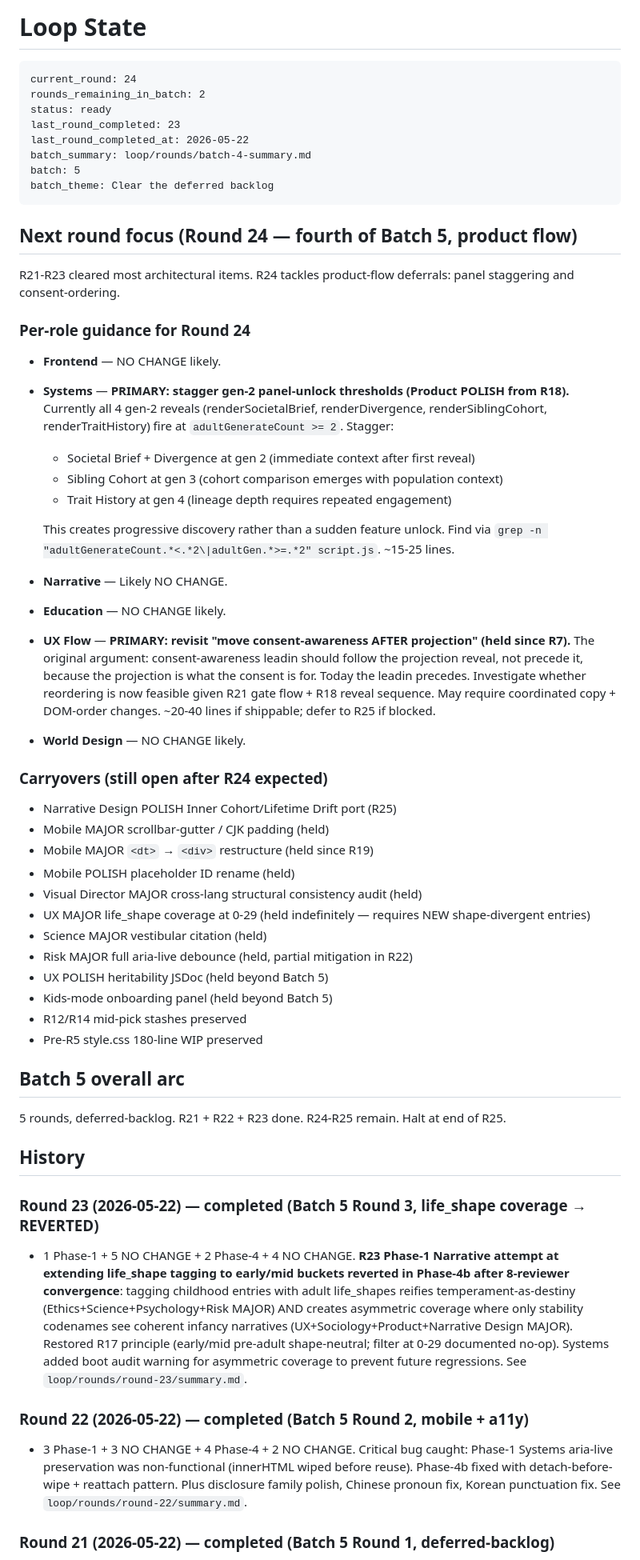
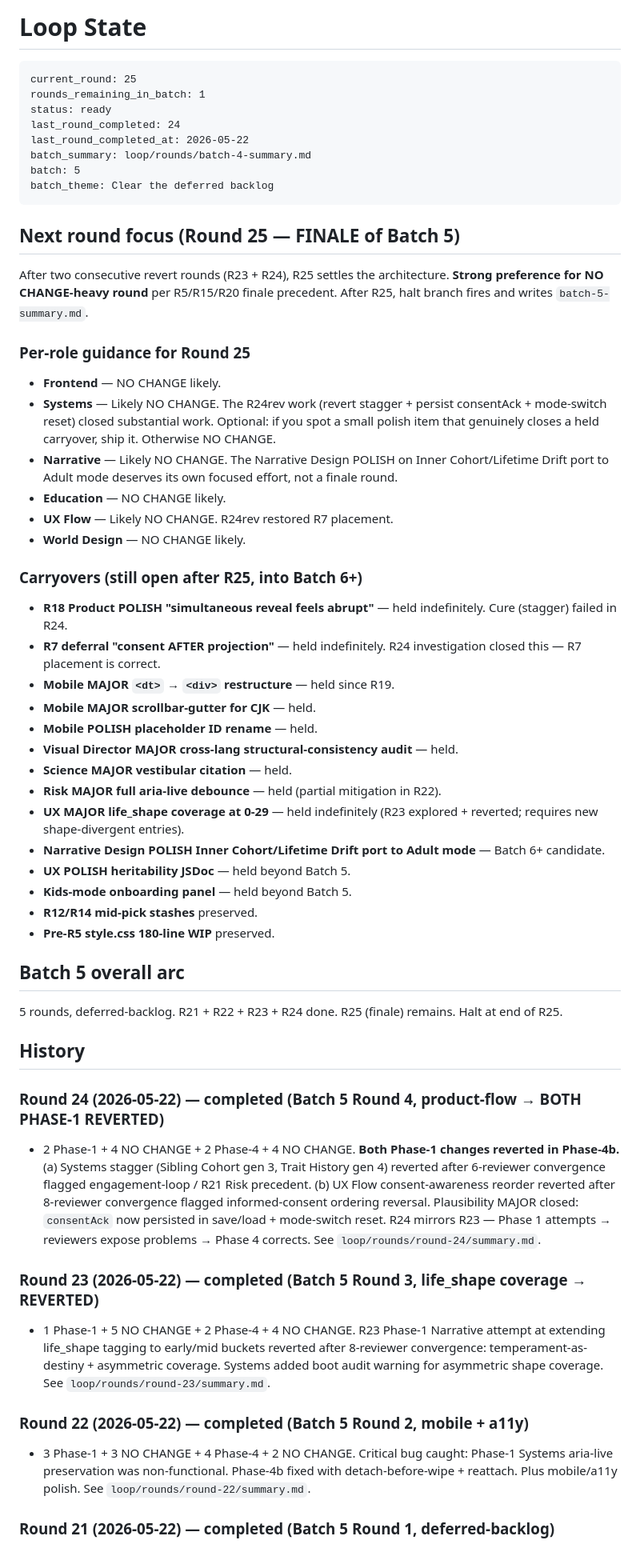
Before and after one commit to lilou-hue/babyblend-lab, a Markdown page: loop/STATE.md, the part around one of its changes. Shown at 80% size. GitHub-like rendering.

Commit message:
Round 24 complete — summary.md + STATE → R25 (R=1, finale)
Both Phase-1 changes reverted in Phase-4b. Systems stagger (6-reviewer engagement-loop concern) + UX Flow consent reorder (8-reviewer informed-consent ordering concern) both rolled back. Plausibility MAJOR closed: consentAck persisted in save/load + mode-switch reset. R24 mirrors R23 reflect-and-correct pattern.

````diff
--- a/loop/STATE.md
+++ b/loop/STATE.md
@@ -1,60 +1,59 @@
 # Loop State
 
 ```
-current_round: 24
-rounds_remaining_in_batch: 2
+current_round: 25
+rounds_remaining_in_batch: 1
 status: ready
-last_round_completed: 23
+last_round_completed: 24
 last_round_completed_at: 2026-05-22
 batch_summary: loop/rounds/batch-4-summary.md
 batch: 5
 batch_theme: Clear the deferred backlog
 ```
 
-## Next round focus (Round 24 — fourth of Batch 5, product flow)
+## Next round focus (Round 25 — FINALE of Batch 5)
 
-R21-R23 cleared most architectural items. R24 tackles product-flow deferrals: panel staggering and consent-ordering.
+After two consecutive revert rounds (R23 + R24), R25 settles the architecture. **Strong preference for NO CHANGE-heavy round** per R5/R15/R20 finale precedent. After R25, halt branch fires and writes `batch-5-summary.md`.
 
-### Per-role guidance for Round 24
+### Per-role guidance for Round 25
 
 - **Frontend** — NO CHANGE likely.
-- **Systems** — **PRIMARY: stagger gen-2 panel-unlock thresholds (Product POLISH from R18).** Currently all 4 gen-2 reveals (renderSocietalBrief, renderDivergence, renderSiblingCohort, renderTraitHistory) fire at `adultGenerateCount >= 2`. Stagger:
-  - Societal Brief + Divergence at gen 2 (immediate context after first reveal)
-  - Sibling Cohort at gen 3 (cohort comparison emerges with population context)
-  - Trait History at gen 4 (lineage depth requires repeated engagement)
-
-  This creates progressive discovery rather than a sudden feature unlock. Find via `grep -n "adultGenerateCount.*<.*2\|adultGen.*>=.*2" script.js`. ~15-25 lines.
-
-- **Narrative** — Likely NO CHANGE.
+- **Systems** — Likely NO CHANGE. The R24rev work (revert stagger + persist consentAck + mode-switch reset) closed substantial work. Optional: if you spot a small polish item that genuinely closes a held carryover, ship it. Otherwise NO CHANGE.
+- **Narrative** — Likely NO CHANGE. The Narrative Design POLISH on Inner Cohort/Lifetime Drift port to Adult mode deserves its own focused effort, not a finale round.
 - **Education** — NO CHANGE likely.
-- **UX Flow** — **PRIMARY: revisit "move consent-awareness AFTER projection" (held since R7).** The original argument: consent-awareness leadin should follow the projection reveal, not precede it, because the projection is what the consent is for. Today the leadin precedes. Investigate whether reordering is now feasible given R21 gate flow + R18 reveal sequence. May require coordinated copy + DOM-order changes. ~20-40 lines if shippable; defer to R25 if blocked.
+- **UX Flow** — Likely NO CHANGE. R24rev restored R7 placement.
 - **World Design** — NO CHANGE likely.
 
-### Carryovers (still open after R24 expected)
+### Carryovers (still open after R25, into Batch 6+)
 
-- Narrative Design POLISH Inner Cohort/Lifetime Drift port (R25)
-- Mobile MAJOR scrollbar-gutter / CJK padding (held)
-- Mobile MAJOR `<dt>` → `<div>` restructure (held since R19)
-- Mobile POLISH placeholder ID rename (held)
-- Visual Director MAJOR cross-lang structural consistency audit (held)
-- UX MAJOR life_shape coverage at 0-29 (held indefinitely — requires NEW shape-divergent entries)
-- Science MAJOR vestibular citation (held)
-- Risk MAJOR full aria-live debounce (held, partial mitigation in R22)
-- UX POLISH heritability JSDoc (held beyond Batch 5)
-- Kids-mode onboarding panel (held beyond Batch 5)
-- R12/R14 mid-pick stashes preserved
-- Pre-R5 style.css 180-line WIP preserved
+- **R18 Product POLISH "simultaneous reveal feels abrupt"** — held indefinitely. Cure (stagger) failed in R24.
+- **R7 deferral "consent AFTER projection"** — held indefinitely. R24 investigation closed this — R7 placement is correct.
+- **Mobile MAJOR `<dt>` → `<div>` restructure** — held since R19.
+- **Mobile MAJOR scrollbar-gutter for CJK** — held.
+- **Mobile POLISH placeholder ID rename** — held.
+- **Visual Director MAJOR cross-lang structural-consistency audit** — held.
+- **Science MAJOR vestibular citation** — held.
+- **Risk MAJOR full aria-live debounce** — held (partial mitigation in R22).
+- **UX MAJOR life_shape coverage at 0-29** — held indefinitely (R23 explored + reverted; requires new shape-divergent entries).
+- **Narrative Design POLISH Inner Cohort/Lifetime Drift port to Adult mode** — Batch 6+ candidate.
+- **UX POLISH heritability JSDoc** — held beyond Batch 5.
+- **Kids-mode onboarding panel** — held beyond Batch 5.
+- **R12/R14 mid-pick stashes** preserved.
+- **Pre-R5 style.css 180-line WIP** preserved.
 
 ## Batch 5 overall arc
 
-5 rounds, deferred-backlog. R21 + R22 + R23 done. R24-R25 remain. Halt at end of R25.
+5 rounds, deferred-backlog. R21 + R22 + R23 + R24 done. R25 (finale) remains. Halt at end of R25.
 
 ## History
 
+### Round 24 (2026-05-22) — completed (Batch 5 Round 4, product-flow → BOTH PHASE-1 REVERTED)
+- 2 Phase-1 + 4 NO CHANGE + 2 Phase-4 + 4 NO CHANGE. **Both Phase-1 changes reverted in Phase-4b.** (a) Systems stagger (Sibling Cohort gen 3, Trait History gen 4) reverted after 6-reviewer convergence flagged engagement-loop / R21 Risk precedent. (b) UX Flow consent-awareness reorder reverted after 8-reviewer convergence flagged informed-consent ordering reversal. Plausibility MAJOR closed: `consentAck` now persisted in save/load + mode-switch reset. R24 mirrors R23 — Phase 1 attempts → reviewers expose problems → Phase 4 corrects. See `loop/rounds/round-24/summary.md`.
+
 ### Round 23 (2026-05-22) — completed (Batch 5 Round 3, life_shape coverage → REVERTED)
-- 1 Phase-1 + 5 NO CHANGE + 2 Phase-4 + 4 NO CHANGE. **R23 Phase-1 Narrative attempt at extending life_shape tagging to early/mid buckets reverted in Phase-4b after 8-reviewer convergence**: tagging childhood entries with adult life_shapes reifies temperament-as-destiny (Ethics+Science+Psychology+Risk MAJOR) AND creates asymmetric coverage where only stability codenames see coherent infancy narratives (UX+Sociology+Product+Narrative Design MAJOR). Restored R17 principle (early/mid pre-adult shape-neutral; filter at 0-29 documented no-op). Systems added boot audit warning for asymmetric coverage to prevent future regressions. See `loop/rounds/round-23/summary.md`.
+- 1 Phase-1 + 5 NO CHANGE + 2 Phase-4 + 4 NO CHANGE. R23 Phase-1 Narrative attempt at extending life_shape tagging to early/mid buckets reverted after 8-reviewer convergence: temperament-as-destiny + asymmetric coverage. Systems added boot audit warning for asymmetric shape coverage. See `loop/rounds/round-23/summary.md`.
 
 ### Round 22 (2026-05-22) — completed (Batch 5 Round 2, mobile + a11y)
-- 3 Phase-1 + 3 NO CHANGE + 4 Phase-4 + 2 NO CHANGE. Critical bug caught: Phase-1 Systems aria-live preservation was non-functional (innerHTML wiped before reuse). Phase-4b fixed with detach-before-wipe + reattach pattern. Plus disclosure family polish, Chinese pronoun fix, Korean punctuation fix. See `loop/rounds/round-22/summary.md`.
+- 3 Phase-1 + 3 NO CHANGE + 4 Phase-4 + 2 NO CHANGE. Critical bug caught: Phase-1 Systems aria-live preservation was non-functional. Phase-4b fixed with detach-before-wipe + reattach. Plus mobile/a11y polish. See `loop/rounds/round-22/summary.md`.
 
 ### Round 21 (2026-05-22) — completed (Batch 5 Round 1, deferred-backlog)
````
Also changed, not shown: other parts of loop/STATE.md (+1 -1 lines), 1 other file.
